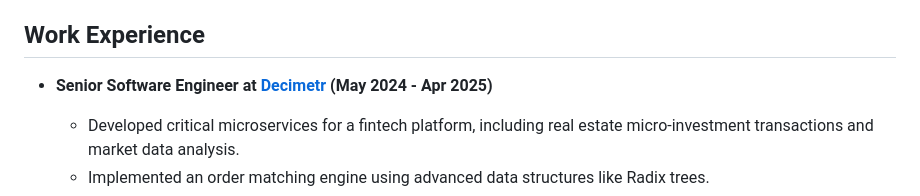
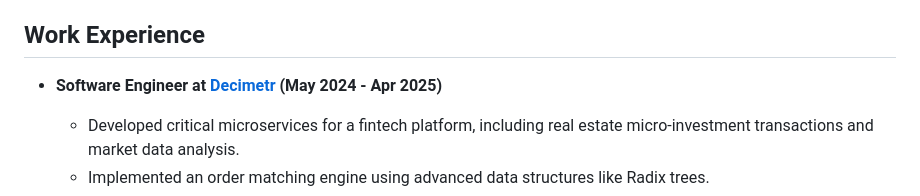
Before and after one commit to amirphl/amirphl, a Markdown page: README.md, the part around the change. Drawn GitHub-style.

Commit message:
Update job title from Senior to Software Engineer
What do you think about this :))

```diff
--- a/README.md
+++ b/README.md
@@ -65,7 +65,7 @@ These projects demonstrate my ability to work on diverse technical challenges, f
 
 ## Work Experience
 
-- **Senior Software Engineer at [Decimetr](https://decimetr.ir/) (May 2024 - Apr 2025)**
+- **Software Engineer at [Decimetr](https://decimetr.ir/) (May 2024 - Apr 2025)**
   - Developed critical microservices for a fintech platform, including real estate micro-investment transactions and market data analysis.
   - Implemented an order matching engine using advanced data structures like Radix trees.
   - Ensured message idempotency in a Kafka-based system.
```
